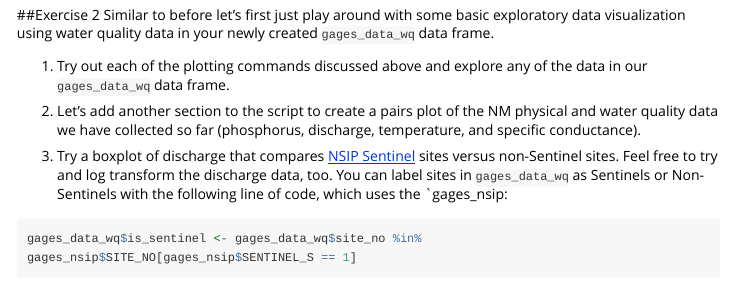
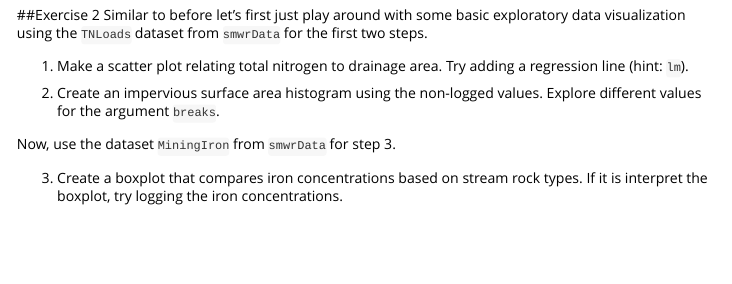
Before and after one commit to wdwatkins/gsIntroR, an R Markdown document (vignettes/D_Explore.Rmd): the page in a window 1100 px wide, from 6200 px down. Rendered offline with R 4.5, knitr and Pandoc, with nearby package versions; some code elsewhere in the file could not run offline; long lines of code are wrapped.

Commit message:
update: D. Explore, Exercise 2

````diff
--- a/vignettes/D_Explore.Rmd
+++ b/vignettes/D_Explore.Rmd
@@ -154,16 +154,15 @@ plot(aq_temp_ecdf)
 ```
 
 ##Exercise 2
-Similar to before let's first just play around with some basic exploratory data visualization using water quality data in your newly created `gages_data_wq` data frame.
+Similar to before let's first just play around with some basic exploratory data visualization using the `TNLoads` dataset from `smwrData` for the first two steps.
 
-1. Try out each of the plotting commands discussed above and explore any of the data in our `gages_data_wq` data frame.
+1. Make a scatter plot relating total nitrogen to drainage area. Try adding a regression line (hint: `lm`).
 
-2. Let's add another section to the script to create a pairs plot of the NM physical and water quality data we have collected so far (phosphorus, discharge, temperature, and specific conductance).
+2. Create an impervious surface area histogram using the non-logged values. Explore different values for the argument `breaks`.
 
-3. Try a boxplot of discharge that compares [NSIP Sentinel](http://water.usgs.gov/nsip/federalneeds.html) sites versus non-Sentinel sites. Feel free to try and log transform the discharge data, too. You can label sites in `gages_data_wq` as Sentinels or Non-Sentinels with the following line of code, which uses the `gages_nsip:
-```r
-gages_data_wq$is_sentinel <- gages_data_wq$site_no %in% gages_nsip$SITE_NO[gages_nsip$SENTINEL_S == 1]
-```
+Now, use the dataset `MiningIron` from `smwrData` for step 3.
+
+3. Create a boxplot that compares iron concentrations based on stream rock types. If it is interpret the boxplot, try logging the iron concentrations.
 
 
 ```{r echo=FALSE}
````
